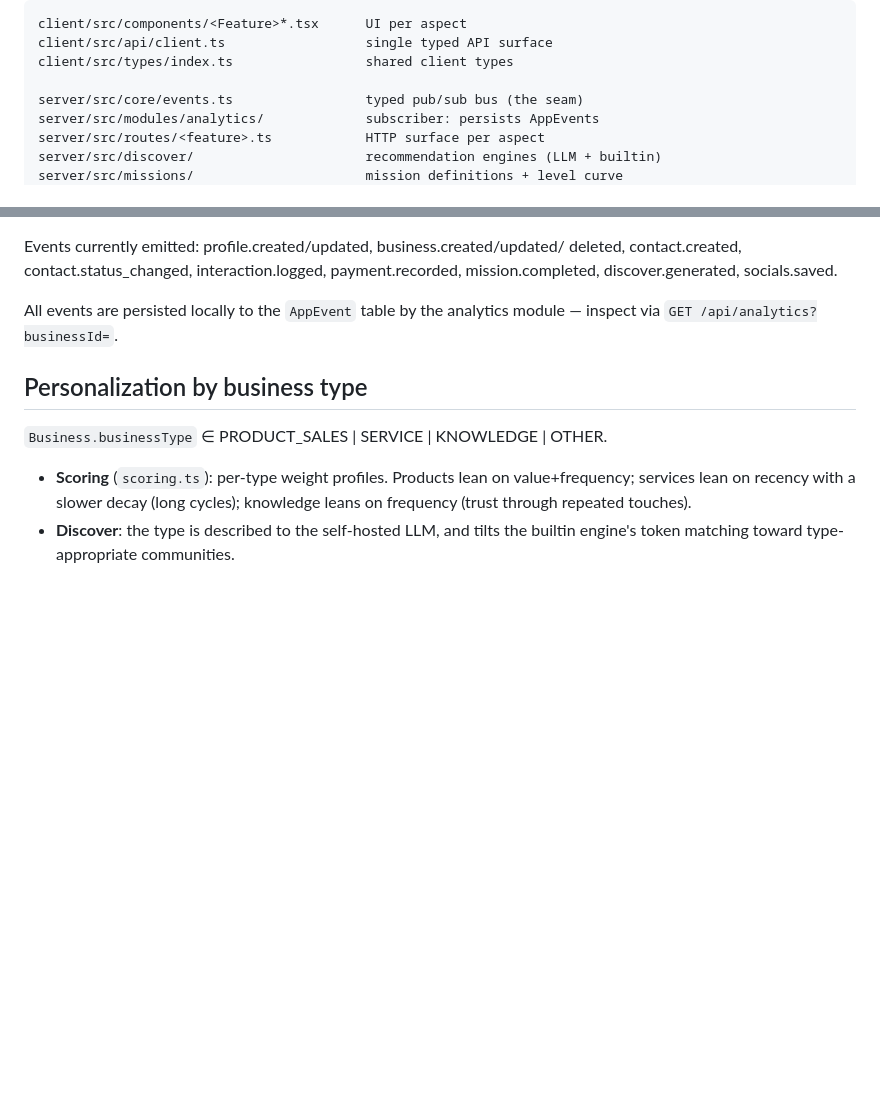
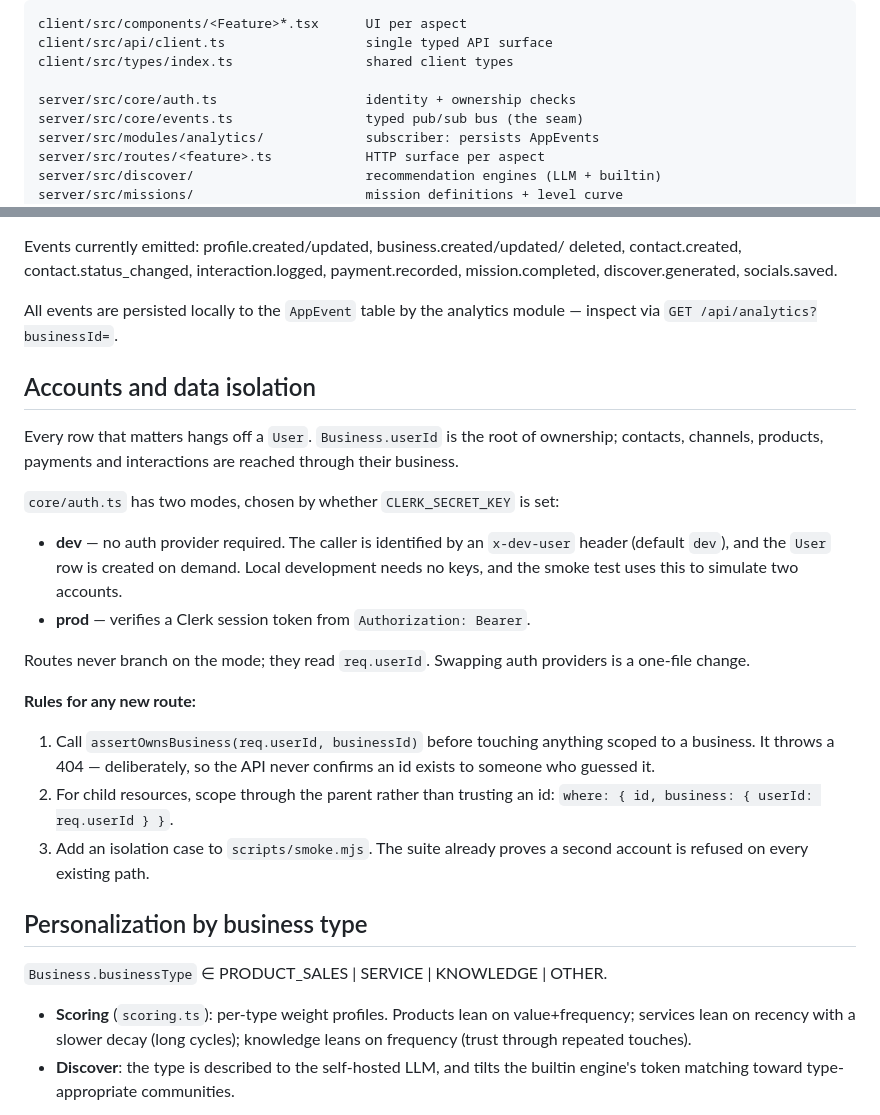
Before and after one commit to IshaanChat/mobile-app, a Markdown page: ARCHITECTURE.md, 2 parts joined by grey strips. Drawn GitHub-style; blank space fills up the shorter version.

```diff
--- a/ARCHITECTURE.md
+++ b/ARCHITECTURE.md
@@ -24,6 +24,7 @@ client/src/components/<Feature>*.tsx      UI per aspect
 client/src/api/client.ts                  single typed API surface
 client/src/types/index.ts                 shared client types
 
+server/src/core/auth.ts                   identity + ownership checks
 server/src/core/events.ts                 typed pub/sub bus (the seam)
 server/src/modules/analytics/             subscriber: persists AppEvents
 server/src/routes/<feature>.ts            HTTP surface per aspect
@@ -62,6 +63,33 @@ payment.recorded, mission.completed, discover.generated, socials.saved.
 All events are persisted locally to the `AppEvent` table by the analytics
 module — inspect via `GET /api/analytics?businessId=`.
 
+## Accounts and data isolation
+
+Every row that matters hangs off a `User`. `Business.userId` is the root of
+ownership; contacts, channels, products, payments and interactions are
+reached through their business.
+
+`core/auth.ts` has two modes, chosen by whether `CLERK_SECRET_KEY` is set:
+
+- **dev** — no auth provider required. The caller is identified by an
+  `x-dev-user` header (default `dev`), and the `User` row is created on
+  demand. Local development needs no keys, and the smoke test uses this to
+  simulate two accounts.
+- **prod** — verifies a Clerk session token from `Authorization: Bearer`.
+
+Routes never branch on the mode; they read `req.userId`. Swapping auth
+providers is a one-file change.
+
+**Rules for any new route:**
+
+1. Call `assertOwnsBusiness(req.userId, businessId)` before touching
+   anything scoped to a business. It throws a 404 — deliberately, so the
+   API never confirms an id exists to someone who guessed it.
+2. For child resources, scope through the parent rather than trusting an
+   id: `where: { id, business: { userId: req.userId } }`.
+3. Add an isolation case to `scripts/smoke.mjs`. The suite already proves a
+   second account is refused on every existing path.
+
 ## Personalization by business type
 
 `Business.businessType` ∈ PRODUCT_SALES | SERVICE | KNOWLEDGE | OTHER.
```
Also changed, not shown: README.md (+23 -9 lines).
